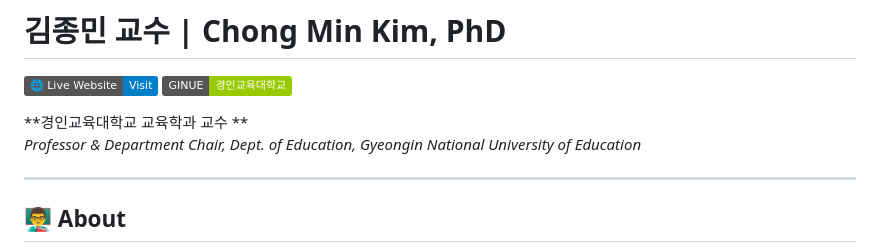
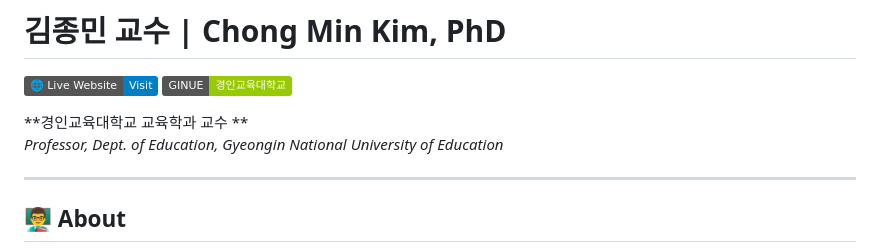
Before and after one commit to edu-data/homepage, a Markdown page: README.md, the part around the change. Rendered like a GitHub page; badges without logos.

```diff
--- a/README.md
+++ b/README.md
@@ -4,7 +4,7 @@
 [![GINUE](https://img.shields.io/badge/GINUE-경인교육대학교-green)](https://www.ginue.ac.kr)
 
 **경인교육대학교 교육학과 교수 **
-*Professor & Department Chair, Dept. of Education, Gyeongin National University of Education*
+*Professor, Dept. of Education, Gyeongin National University of Education*
 
 ---
 
```
